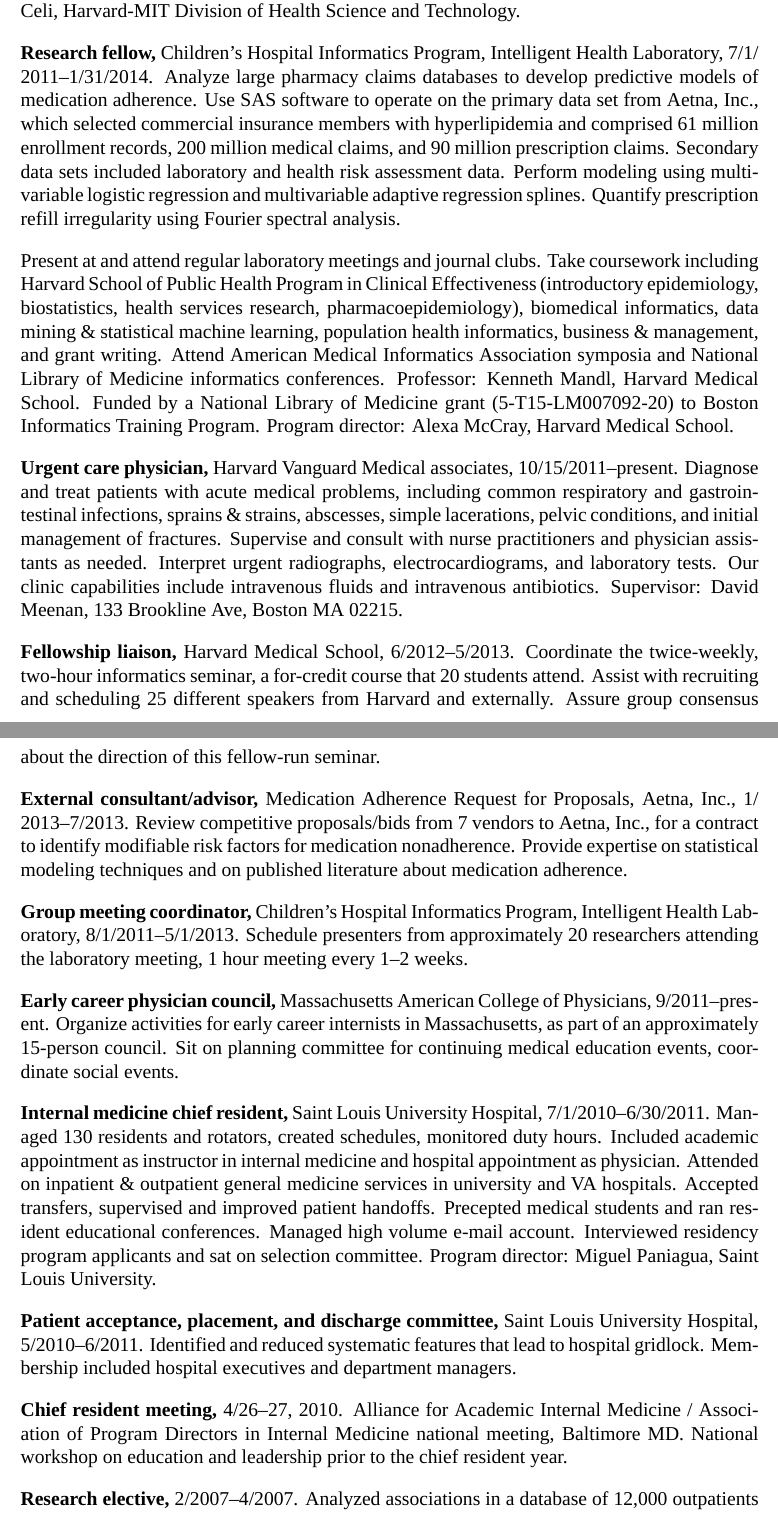
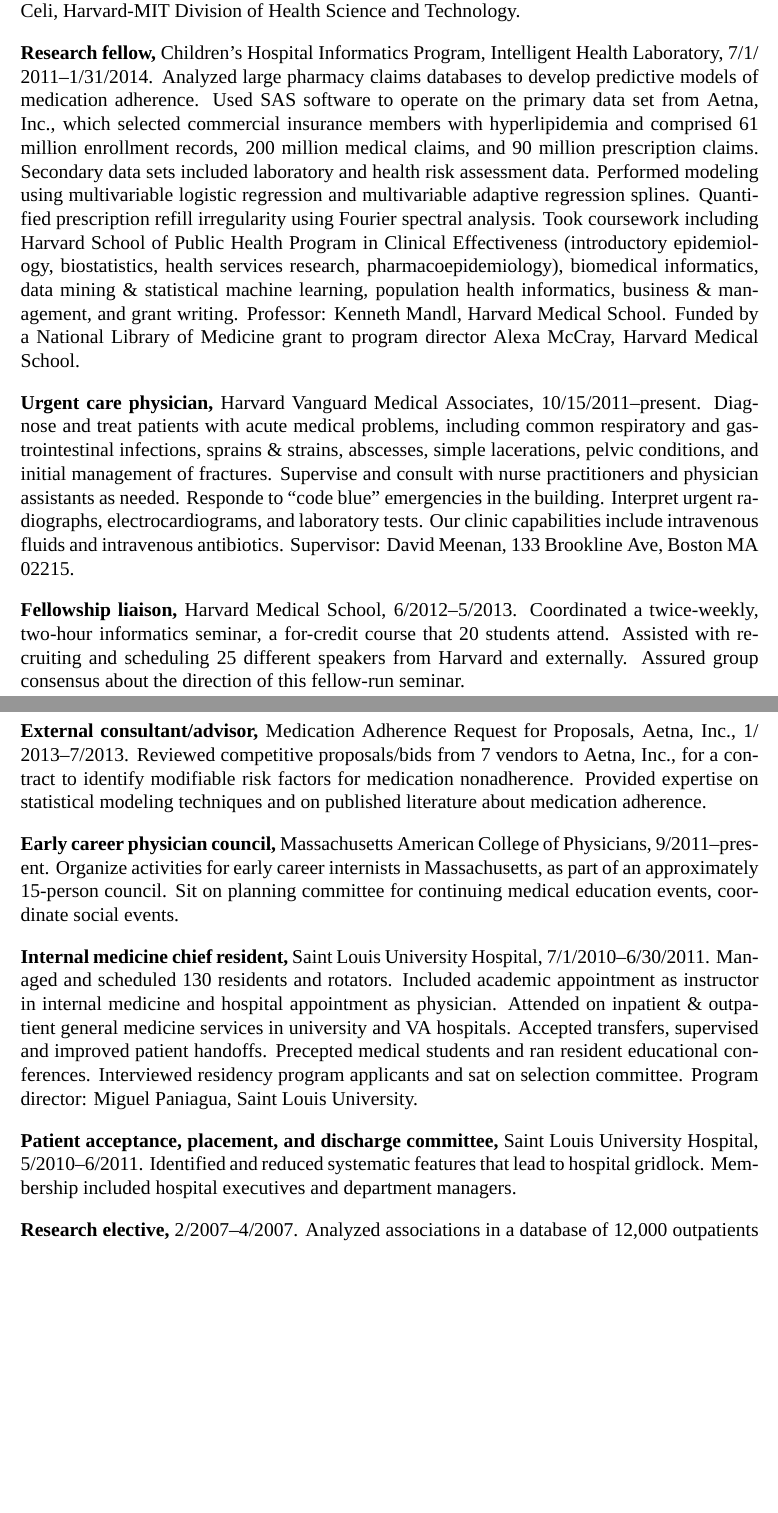
Before and after one commit to zimolzak/cv, a LaTeX CV (zimolzak-cv.tex): two parts of pages 2 and 3 of 7, joined at a grey line, cut so that both start at the same text, the shorter picture padded with empty space. Compiled offline with XeLaTeX; a missing font is replaced by an installed copy or a similar font.

Commit message:
Past tense. Delete boring. Per EM.

```diff
--- a/zimolzak-cv.tex
+++ b/zimolzak-cv.tex
@@ -75,59 +75,50 @@
 \textbf{Research fellow,} Children’s Hospital Informatics Program,
 Intelligent Health Lab\-o\-ra\-to\-ry,
 \linebreak[0]7/1/\linebreak[0]2011\ndash{}\linebreak[0]1/31/2014.
-Analyze large pharmacy claims databases to develop predictive models
-of medication adherence. Use SAS software to operate on the primary
+Analyzed large pharmacy claims databases to develop predictive models
+of medication adherence. Used SAS software to operate on the primary
 data set from Aetna, Inc., which selected commercial insurance members
 with hyperlipidemia and comprised 61 million enrollment records, 200
 million medical claims, and 90 million prescription claims. Secondary
-data sets included laboratory and health risk assessment data. Perform
+data sets included laboratory and health risk assessment data. Performed
 modeling using multivariable logistic regression and multivariable
-adaptive regression splines. Quantify prescription refill irregularity
+adaptive regression splines. Quantified prescription refill irregularity
 using Fourier spectral analysis.
-
-Present at and attend regular laboratory meetings and journal clubs.
-Take coursework including Harvard School of Public Health Program in
+Took coursework including Harvard School of Public Health Program in
 Clinical Effectiveness (introductory epidemiology, biostatistics,
 health services research, pharmacoepidemiology), biomedical
 informatics, data mining \& statistical machine learning, population
-health informatics, business \& management, and grant writing. Attend
-American Medical Informatics Association symposia and National Library
-of Medicine informatics conferences. Professor: Kenneth Mandl, Harvard
-Medical School. Funded by a National Library of Medicine grant
-(5-T15-LM007092-20) to Boston Informatics Training Program. Program
-director: Alexa McCray, Harvard Medical School.
+health informatics, business \& management, and grant writing.
+Professor: Kenneth Mandl, Harvard Medical School. Funded by a National
+Library of Medicine grant to program director Alexa McCray, Harvard
+Medical School.
 
-\textbf{Urgent care physician,} Harvard Vanguard Medical associates,
+\textbf{Urgent care physician,} Harvard Vanguard Medical Associates,
 10/15/2011\ndash{}present. Diagnose and treat patients with acute
 medical problems, including common respiratory and gastrointestinal
 infections, sprains \& strains, abscesses, simple lacerations, pelvic
 conditions, and initial management of fractures. Supervise and consult
-with nurse practitioners and physician assistants as needed. Interpret
+with nurse practitioners and physician assistants as needed. Responde
+to ``code blue'' emergencies in the building. Interpret
 urgent radiographs, electrocardiograms, and laboratory tests. Our
 clinic capabilities include intravenous fluids and intravenous
 antibiotics. Supervisor: David Meenan, 133 Brookline Ave, Boston MA
 02215.
 
 \textbf{Fellowship liaison,} Harvard Medical School,
-6/2012\ndash5/2013. Coordinate the twice-week\-ly, two-hour
+6/2012\ndash5/2013. Coordinated a twice-week\-ly, two-hour
 informatics seminar, a for-credit course that 20 students attend.
-Assist with recruiting and scheduling 25 different speakers from
-Harvard and externally. Assure group consensus about the direction of
+Assisted with recruiting and scheduling 25 different speakers from
+Harvard and externally. Assured group consensus about the direction of
 this fellow-run seminar.
 
 \textbf{External consultant/advisor,} Medication Adherence Request for
 Proposals, Aetna, Inc.,
-1/\linebreak[0]2013\ndash{}\linebreak[0]7/2013. Review competitive
+1/\linebreak[0]2013\ndash{}\linebreak[0]7/2013. Reviewed competitive
 proposals/bids from 7 vendors to Aetna, Inc., for a contract to
-identify modifiable risk factors for medication nonadherence. Provide
+identify modifiable risk factors for medication nonadherence. Provided
 expertise on statistical modeling techniques and on published
 literature about medication adherence.
-
-\textbf{Group meeting coordinator,} Children’s Hospital Informatics
-Program, Intel\-li\-gent Health Lab\-o\-ra\-to\-ry,
-8/1/\linebreak[0]2011\ndash{}\linebreak[0]5/1/2013. Schedule
-presenters from approximately 20 researchers attending the laboratory
-meeting, 1 hour meeting every 1\ndash2 weeks.
 
 \textbf{Early career physician council,} Massachusetts American
 College of Physicians,
@@ -138,13 +129,13 @@
 
 \textbf{Internal medicine chief resident,} Saint Louis University
 Hospital, 7/1/2010\ndash\linebreak[0]6/30/\linebreak[0]2011. Managed
-130 residents and rotators, created schedules, monitored duty hours.
+and scheduled
+130 residents and rotators.
 Included academic appointment as instructor in internal medicine and
 hospital appointment as physician. Attended on inpatient \& outpatient
 general medicine services in university and VA hospitals. Accepted
 transfers, supervised and improved patient handoffs. Precepted medical
-students and ran resident educational conferences. Managed high volume
-e-mail account. Interviewed residency program applicants and sat on
+students and ran resident educational conferences. Interviewed residency program applicants and sat on
 selection committee. Program director: Miguel Paniagua, Saint Louis
 University.
 
@@ -152,13 +143,6 @@
 Louis University Hospital, 5/2010\ndash\linebreak[0]6/2011. Identified
 and reduced systematic features that lead to hospital gridlock.
 Membership included hospital executives and department managers.
-
-% delete chief meeting?
-
-\textbf{Chief resident meeting,} 4/26\ndash27, 2010. Alliance for
-Academic Internal Medicine / Association of Program Directors in
-Internal Medicine national meeting, Baltimore MD. National workshop on
-education and leadership prior to the chief resident year.
 
 \textbf{Research elective,} 2/2007\ndash4/2007. Analyzed associations
 in a database of 12,000 outpatients associated with 40,000 diagnoses.
```
Also changed, not shown: zimolzak-cv.tex (14 more changed lines).
